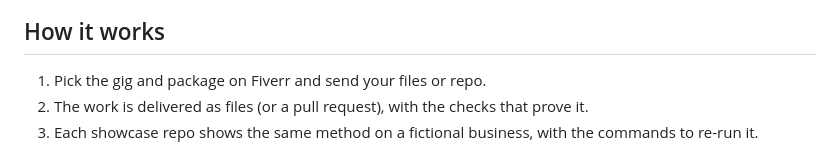
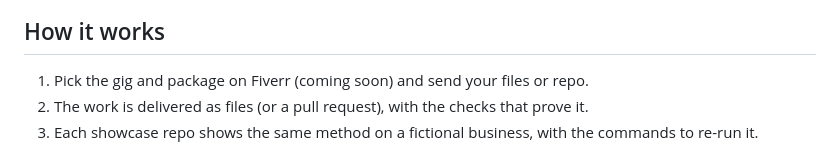
Before and after one commit to Nercari/Nercari, a Markdown page: README.md, the part around the change. Drawn GitHub-style.

Commit message:
Mark Fiverr gigs as coming soon in how-it-works step

```diff
--- a/README.md
+++ b/README.md
@@ -20,7 +20,7 @@
 
 ## How it works
 
-1. Pick the gig and package on Fiverr and send your files or repo.
+1. Pick the gig and package on Fiverr (coming soon) and send your files or repo.
 2. The work is delivered as files (or a pull request), with the checks that prove it.
 3. Each showcase repo shows the same method on a fictional business, with the commands to re-run it.
 
```
